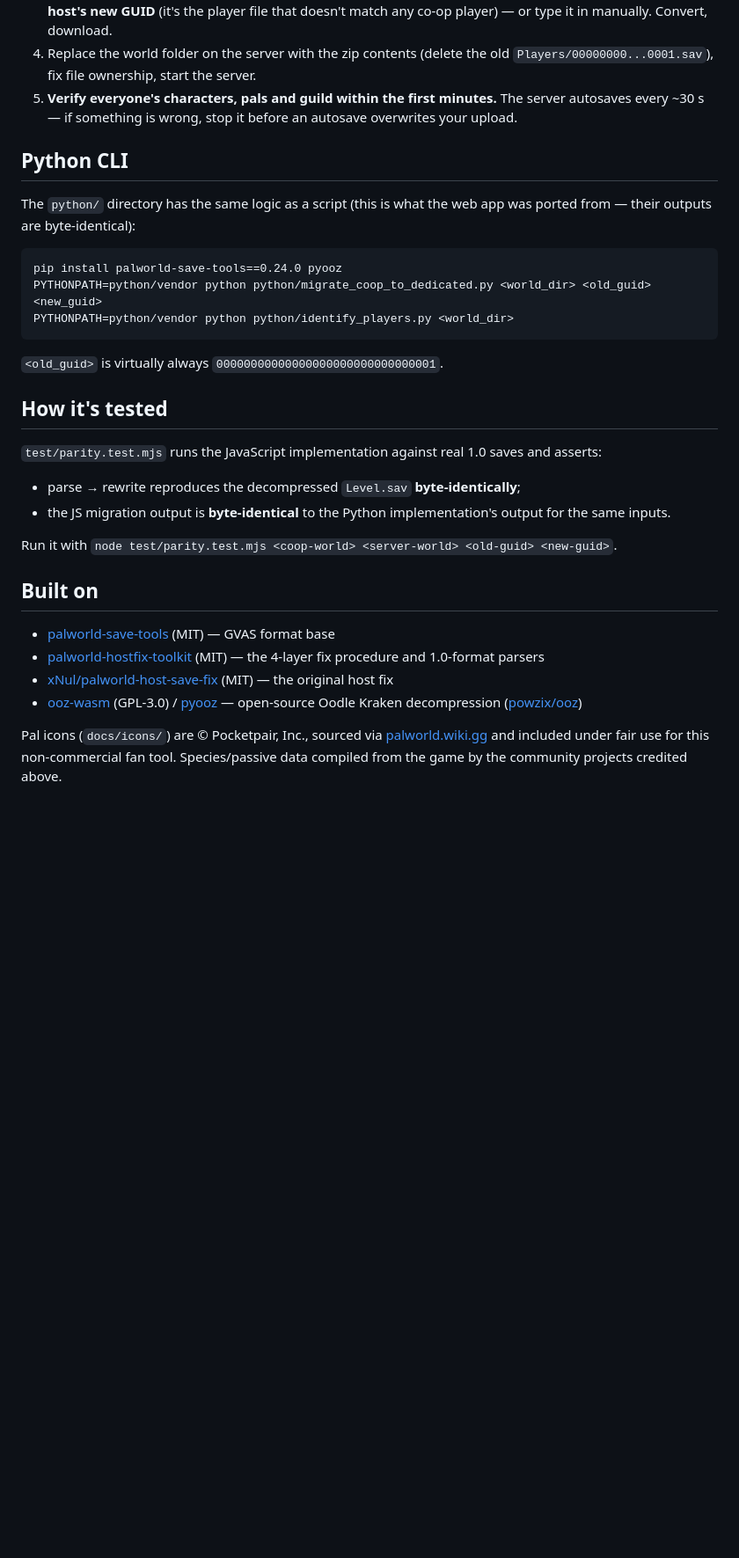
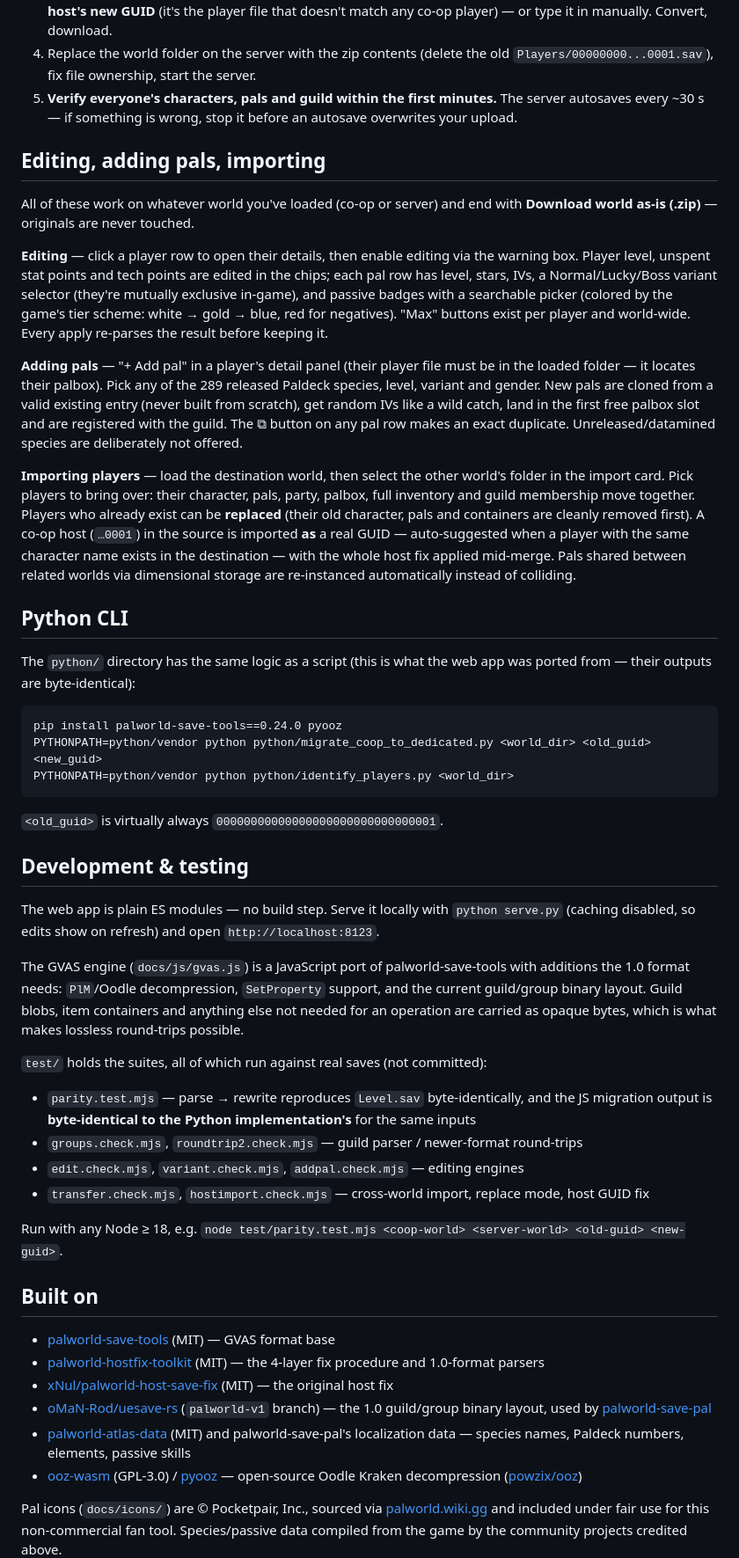
Before and after one commit to zlmitchell/palworld-save-toolkit, a Markdown page: README.md, the part around the change. Shown at 88% size. Rendered like a GitHub page; blank space fills up the shorter version.

Commit message:
README: document editing, add-pal, import; development guide; full attributions
Co-Authored-By: Claude Fable 5 <noreply@anthropic.com>

```diff
--- a/README.md
+++ b/README.md
@@ -62,6 +62,37 @@ in the zlib (`PlZ`) format, which the game and server still accept.
    The server autosaves every ~30 s — if something is wrong, stop it before an
    autosave overwrites your upload.
 
+## Editing, adding pals, importing
+
+All of these work on whatever world you've loaded (co-op or server) and end
+with **Download world as-is (.zip)** — originals are never touched.
+
+**Editing** — click a player row to open their details, then enable editing
+via the warning box. Player level, unspent stat points and tech points are
+edited in the chips; each pal row has level, stars, IVs, a Normal/Lucky/Boss
+variant selector (they're mutually exclusive in-game), and passive badges
+with a searchable picker (colored by the game's tier scheme: white → gold →
+blue, red for negatives). "Max" buttons exist per player and world-wide.
+Every apply re-parses the result before keeping it.
+
+**Adding pals** — "+ Add pal" in a player's detail panel (their player file
+must be in the loaded folder — it locates their palbox). Pick any of the 289
+released Paldeck species, level, variant and gender. New pals are cloned from
+a valid existing entry (never built from scratch), get random IVs like a wild
+catch, land in the first free palbox slot and are registered with the guild.
+The ⧉ button on any pal row makes an exact duplicate. Unreleased/datamined
+species are deliberately not offered.
+
+**Importing players** — load the destination world, then select the other
+world's folder in the import card. Pick players to bring over: their
+character, pals, party, palbox, full inventory and guild membership move
+together. Players who already exist can be **replaced** (their old character,
+pals and containers are cleanly removed first). A co-op host (`…0001`) in the
+source is imported **as** a real GUID — auto-suggested when a player with the
+same character name exists in the destination — with the whole host fix
+applied mid-merge. Pals shared between related worlds via dimensional storage
+are re-instanced automatically instead of colliding.
+
 ## Python CLI
 
 The `python/` directory has the same logic as a script (this is what the web
@@ -75,22 +106,40 @@ PYTHONPATH=python/vendor python python/identify_players.py <world_dir>
 
 `<old_guid>` is virtually always `00000000000000000000000000000001`.
 
-## How it's tested
+## Development & testing
 
-`test/parity.test.mjs` runs the JavaScript implementation against real 1.0
-saves and asserts:
+The web app is plain ES modules — no build step. Serve it locally with
+`python serve.py` (caching disabled, so edits show on refresh) and open
+`http://localhost:8123`.
 
-- parse → rewrite reproduces the decompressed `Level.sav` **byte-identically**;
-- the JS migration output is **byte-identical** to the Python implementation's
-  output for the same inputs.
+The GVAS engine (`docs/js/gvas.js`) is a JavaScript port of
+palworld-save-tools with additions the 1.0 format needs: `PlM`/Oodle
+decompression, `SetProperty` support, and the current guild/group binary
+layout. Guild blobs, item containers and anything else not needed for an
+operation are carried as opaque bytes, which is what makes lossless
+round-trips possible.
 
-Run it with `node test/parity.test.mjs <coop-world> <server-world> <old-guid> <new-guid>`.
+`test/` holds the suites, all of which run against real saves (not committed):
+
+- `parity.test.mjs` — parse → rewrite reproduces `Level.sav` byte-identically,
+  and the JS migration output is **byte-identical to the Python
+  implementation's** for the same inputs
+- `groups.check.mjs`, `roundtrip2.check.mjs` — guild parser / newer-format
+  round-trips
+- `edit.check.mjs`, `variant.check.mjs`, `addpal.check.mjs` — editing engines
+- `transfer.check.mjs`, `hostimport.check.mjs` — cross-world import, replace
+  mode, host GUID fix
+
+Run with any Node ≥ 18, e.g.
+`node test/parity.test.mjs <coop-world> <server-world> <old-guid> <new-guid>`.
 
 ## Built on
 
 - [palworld-save-tools](https://github.com/cheahjs/palworld-save-tools) (MIT) — GVAS format base
 - [palworld-hostfix-toolkit](https://github.com/quadrantbs/palworld-hostfix-toolkit) (MIT) — the 4-layer fix procedure and 1.0-format parsers
 - [xNul/palworld-host-save-fix](https://github.com/xNul/palworld-host-save-fix) (MIT) — the original host fix
+- [oMaN-Rod/uesave-rs](https://github.com/oMaN-Rod/uesave-rs) (`palworld-v1` branch) — the 1.0 guild/group binary layout, used by [palworld-save-pal](https://github.com/oMaN-Rod/palworld-save-pal)
+- [palworld-atlas-data](https://github.com/Awy64/palworld-atlas-data) (MIT) and palworld-save-pal's localization data — species names, Paldeck numbers, elements, passive skills
 - [ooz-wasm](https://www.npmjs.com/package/ooz-wasm) (GPL-3.0) / [pyooz](https://pypi.org/project/pyooz/) — open-source Oodle Kraken decompression ([powzix/ooz](https://github.com/powzix/ooz))
 
 Pal icons (`docs/icons/`) are © Pocketpair, Inc., sourced via
```
